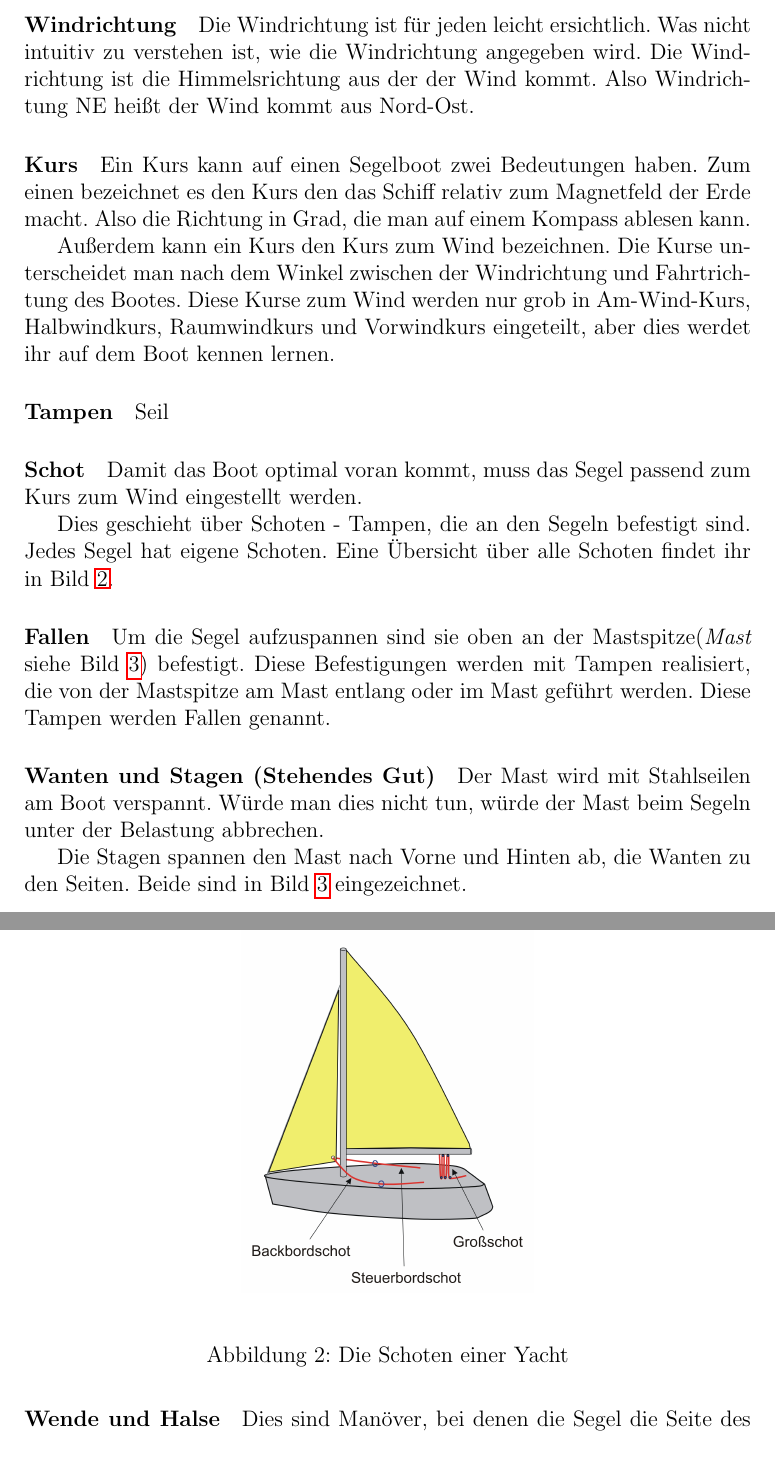
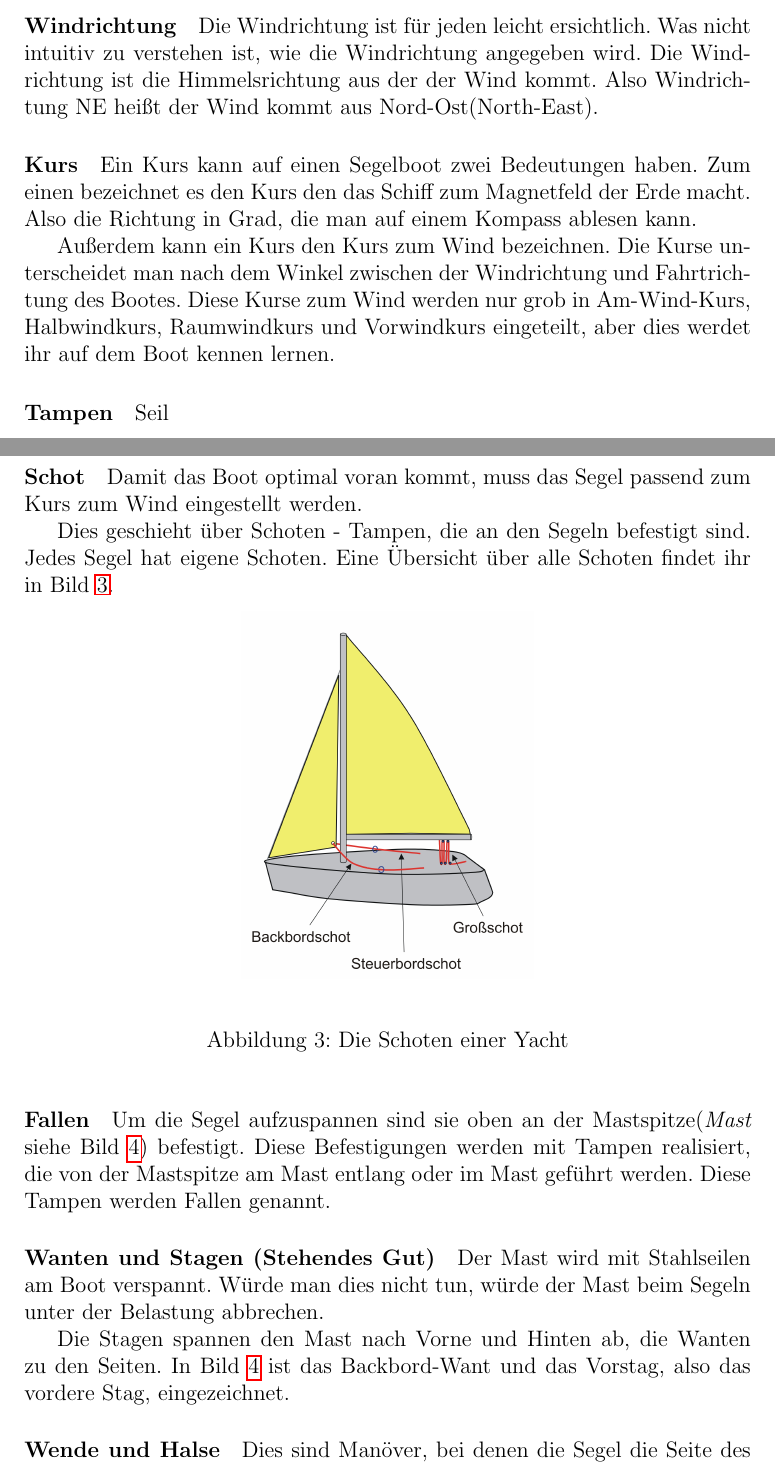
Before and after one commit to merten/segeln, a LaTeX paper (segeln.tex): two parts of pages 3 and 4 of 8, joined at a grey line, cut so that both start at the same text. Compiled offline with pdfLaTeX.

Commit message:
Kleine Korrekturen und Lee-Luv Bild

```diff
--- a/segeln.tex
+++ b/segeln.tex
@@ -64,10 +73,10 @@ Hiermit werden Richtungen auf einem Boot angegben. Dies geschieht entweder in Gr
 \end{quote}
 
 \paragraph{Windrichtung}
-Die Windrichtung ist für jeden leicht ersichtlich. Was nicht intuitiv zu verstehen ist, wie die Windrichtung angegeben wird. Die Windrichtung ist die Himmelsrichtung aus der der Wind kommt. Also Windrichtung NE heißt der Wind kommt aus Nord-Ost.
+Die Windrichtung ist für jeden leicht ersichtlich. Was nicht intuitiv zu verstehen ist, wie die Windrichtung angegeben wird. Die Windrichtung ist die Himmelsrichtung aus der der Wind kommt. Also Windrichtung NE heißt der Wind kommt aus Nord-Ost(North-East).
 
 \paragraph{Kurs}
-Ein Kurs kann auf einen Segelboot zwei Bedeutungen haben. Zum einen bezeichnet es den Kurs den das Schiff relativ zum Magnetfeld der Erde macht. Also die Richtung in Grad, die man auf einem Kompass ablesen kann.
+Ein Kurs kann auf einen Segelboot zwei Bedeutungen haben. Zum einen bezeichnet es den Kurs den das Schiff zum Magnetfeld der Erde macht. Also die Richtung in Grad, die man auf einem Kompass ablesen kann.
 
 Außerdem kann ein Kurs den Kurs zum Wind bezeichnen. Die Kurse unterscheidet man nach dem Winkel zwischen der Windrichtung und Fahrtrichtung des Bootes. Diese Kurse zum Wind werden nur grob in Am-Wind-Kurs, Halbwindkurs, Raumwindkurs und Vorwindkurs eingeteilt, aber dies werdet ihr auf dem Boot kennen lernen.
 
@@ -93,7 +102,7 @@ Um die Segel aufzuspannen sind sie oben an der Mastspitze(\textit{Mast} siehe Bi
 \paragraph{Wanten und Stagen (Stehendes Gut)}
 Der Mast wird mit Stahlseilen am Boot verspannt. Würde man dies nicht tun, würde der Mast beim Segeln unter der Belastung abbrechen.
 
-Die Stagen spannen den Mast nach Vorne und Hinten ab, die Wanten zu den Seiten. Beide sind in Bild \ref{segel} eingezeichnet.
+Die Stagen spannen den Mast nach Vorne und Hinten ab, die Wanten zu den Seiten. In Bild \ref{segel} ist das Backbord-Want und das Vorstag, also das vordere Stag, eingezeichnet.
 
 \paragraph{Wende und Halse}
 Dies sind Manöver, bei denen die Segel die Seite des Bootes wechseln. Kommt der Wind erst von Backbord, kommt er danach von Steuerbord. Findet dieser Seitenwechsel nicht statt, ist es keine Halse oder Wende.
```
Also changed, not shown: bilder/lee-luv.pdf (added), bilder/lee-luv.svg (added), segeln.tex (13 more changed lines).
